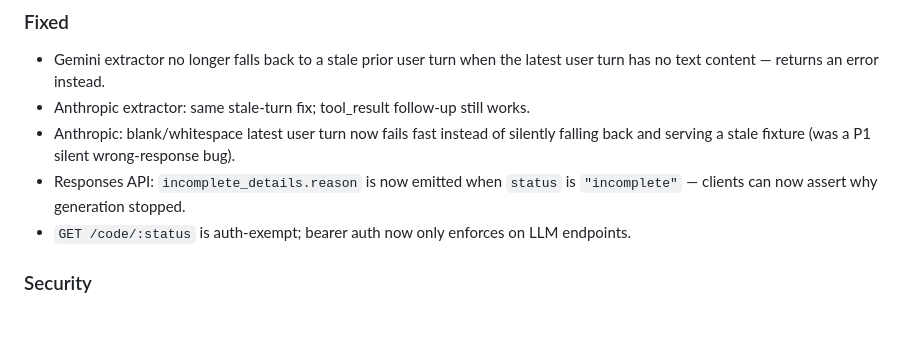
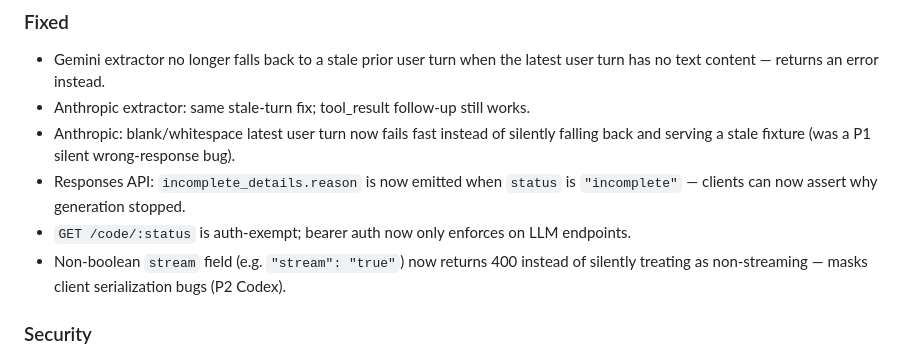
Before and after one commit to SkillDoAI/llmposter, a Markdown page: CHANGELOG.md, the part around the change. Drawn GitHub-style; blank space fills up the shorter version.

Commit message:
docs: add stream field validation to CHANGELOG v0.4.1

```diff
--- a/CHANGELOG.md
+++ b/CHANGELOG.md
@@ -22,6 +22,8 @@
 - Responses API: `incomplete_details.reason` is now emitted when `status` is
   `"incomplete"` — clients can now assert why generation stopped.
 - `GET /code/:status` is auth-exempt; bearer auth now only enforces on LLM endpoints.
+- Non-boolean `stream` field (e.g. `"stream": "true"`) now returns 400 instead of
+  silently treating as non-streaming — masks client serialization bugs (P2 Codex).
 
 ### Security
 - `@claude` GitHub workflow trigger restricted to OWNER/MEMBER/COLLABORATOR
```
